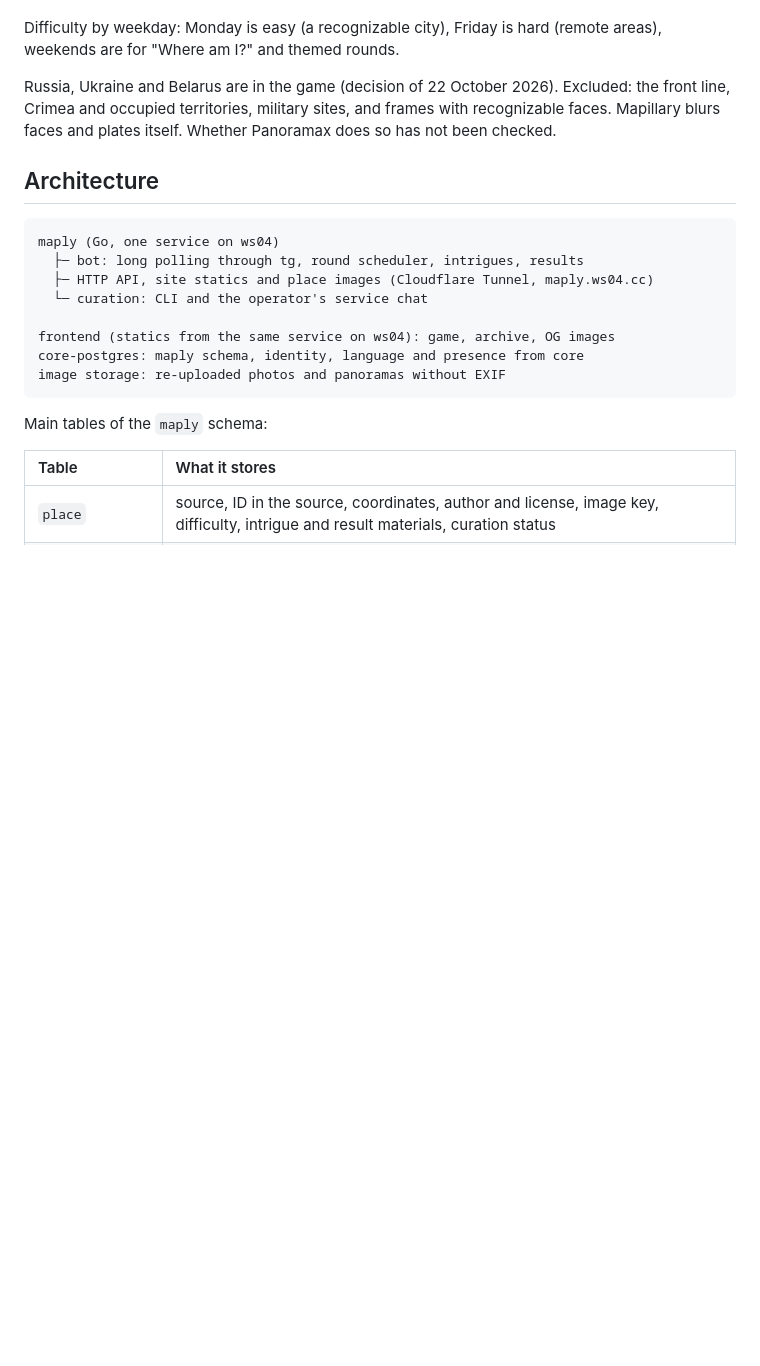
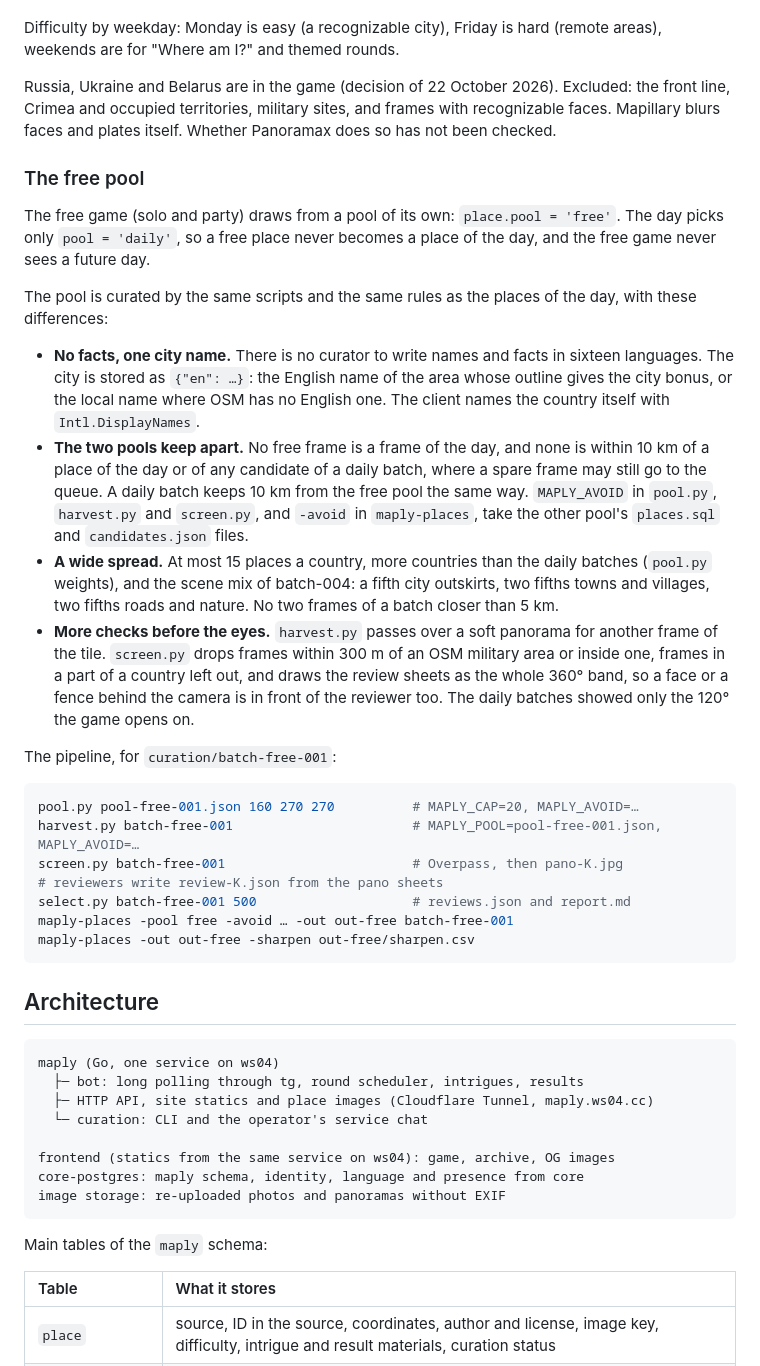
Before and after one commit to FreshLabDev/maply, a Markdown page: docs/design.md, the part around the change. Drawn GitHub-style; blank space fills up the shorter version.

Commit message:
docs: describe the free pool and keep the two pools apart
Co-Authored-By: Claude Opus 5.5 <noreply@anthropic.com>

````diff
--- a/docs/design.md
+++ b/docs/design.md
@@ -273,6 +273,29 @@ Difficulty by weekday: Monday is easy (a recognizable city), Friday is hard (rem
 
 Russia, Ukraine and Belarus are in the game (decision of 22 October 2026). Excluded: the front line, Crimea and occupied territories, military sites, and frames with recognizable faces. Mapillary blurs faces and plates itself. Whether Panoramax does so has not been checked.
 
+### The free pool
+
+The free game (solo and party) draws from a pool of its own: `place.pool = 'free'`. The day picks only `pool = 'daily'`, so a free place never becomes a place of the day, and the free game never sees a future day.
+
+The pool is curated by the same scripts and the same rules as the places of the day, with these differences:
+
+- **No facts, one city name.** There is no curator to write names and facts in sixteen languages. The city is stored as `{"en": …}`: the English name of the area whose outline gives the city bonus, or the local name where OSM has no English one. The client names the country itself with `Intl.DisplayNames`.
+- **The two pools keep apart.** No free frame is a frame of the day, and none is within 10 km of a place of the day or of any candidate of a daily batch, where a spare frame may still go to the queue. A daily batch keeps 10 km from the free pool the same way. `MAPLY_AVOID` in `pool.py`, `harvest.py` and `screen.py`, and `-avoid` in `maply-places`, take the other pool's `places.sql` and `candidates.json` files.
+- **A wide spread.** At most 15 places a country, more countries than the daily batches (`pool.py` weights), and the scene mix of batch-004: a fifth city outskirts, two fifths towns and villages, two fifths roads and nature. No two frames of a batch closer than 5 km.
+- **More checks before the eyes.** `harvest.py` passes over a soft panorama for another frame of the tile. `screen.py` drops frames within 300 m of an OSM military area or inside one, frames in a part of a country left out, and draws the review sheets as the whole 360° band, so a face or a fence behind the camera is in front of the reviewer too. The daily batches showed only the 120° the game opens on.
+
+The pipeline, for `curation/batch-free-001`:
+
+```sh
+pool.py pool-free-001.json 160 270 270          # MAPLY_CAP=20, MAPLY_AVOID=…
+harvest.py batch-free-001                       # MAPLY_POOL=pool-free-001.json, MAPLY_AVOID=…
+screen.py batch-free-001                        # Overpass, then pano-K.jpg
+# reviewers write review-K.json from the pano sheets
+select.py batch-free-001 500                    # reviews.json and report.md
+maply-places -pool free -avoid … -out out-free batch-free-001
+maply-places -out out-free -sharpen out-free/sharpen.csv
+```
+
 ## Architecture
 
 ```text
````
Also changed, not shown: AGENTS.md (+5 -0 lines), CHANGELOG.md (+18 -0 lines).
